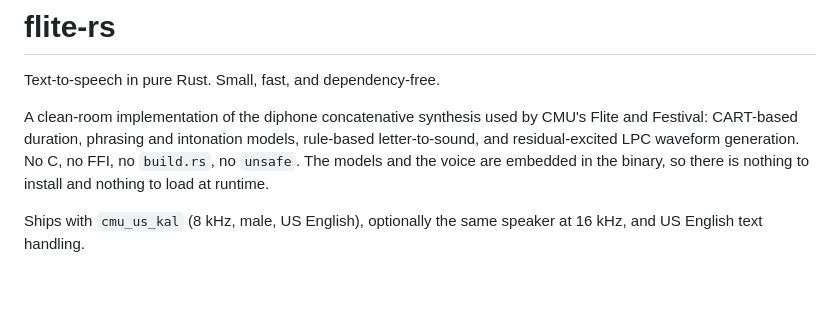
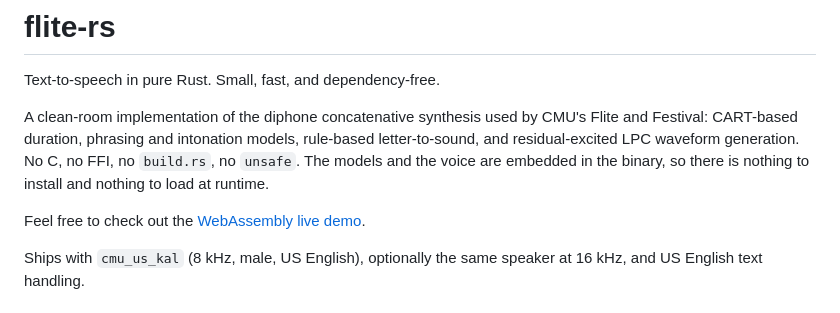
Before and after one commit to GabrielVicini/flite-rs, a Markdown page: README.md, the part around the change. Drawn GitHub-style; blank space fills up the shorter version.

```diff
--- a/README.md
+++ b/README.md
@@ -7,6 +7,8 @@ Flite and Festival: CART-based duration, phrasing and intonation models,
 rule-based letter-to-sound, and residual-excited LPC waveform generation. No C,
 no FFI, no `build.rs`, no `unsafe`. The models and the voice are embedded in the
 binary, so there is nothing to install and nothing to load at runtime.
+
+Feel free to check out the [WebAssembly live demo](https://flite-rs.vicini.io/).
 
 Ships with `cmu_us_kal` (8 kHz, male, US English), optionally the same speaker
 at 16 kHz, and US English text handling.
```
